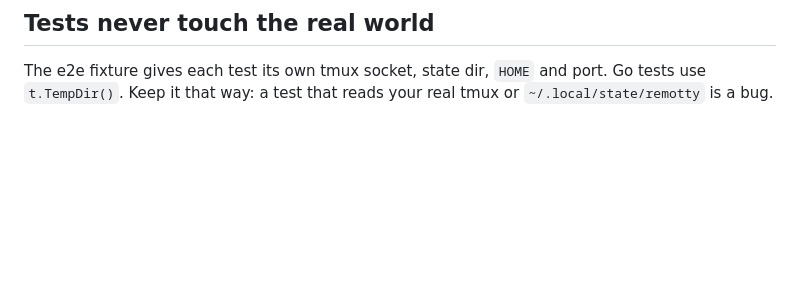
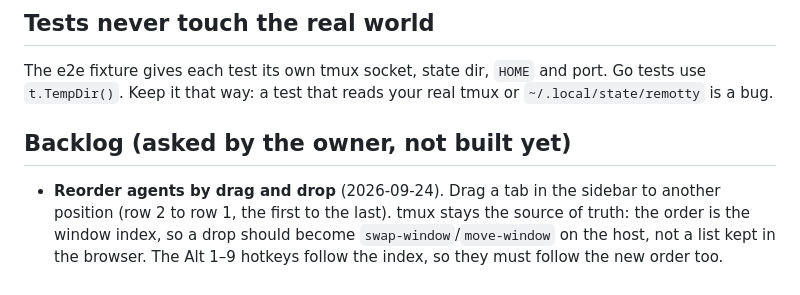
Before and after one commit to brunoraphael12/remotty, a Markdown page: AGENTS.md, the part around the change. GitHub-like rendering; blank space fills up the shorter version.

Commit message:
docs(agents): backlog — reorder agents by drag and drop
Co-Authored-By: Claude Code <noreply@anthropic.com>

```diff
--- a/AGENTS.md
+++ b/AGENTS.md
@@ -69,3 +69,11 @@ produces, like `$((3*5))` turning into `15`, because the shell echoes what you t
 The e2e fixture gives each test its own tmux socket, state dir, `HOME` and port.
 Go tests use `t.TempDir()`. Keep it that way: a test that reads your real tmux
 or `~/.local/state/remotty` is a bug.
+
+## Backlog (asked by the owner, not built yet)
+
+- **Reorder agents by drag and drop** (2026-09-24). Drag a tab in the sidebar to
+  another position (row 2 to row 1, the first to the last). tmux stays the source
+  of truth: the order is the window index, so a drop should become
+  `swap-window`/`move-window` on the host, not a list kept in the browser. The
+  Alt 1–9 hotkeys follow the index, so they must follow the new order too.
```
